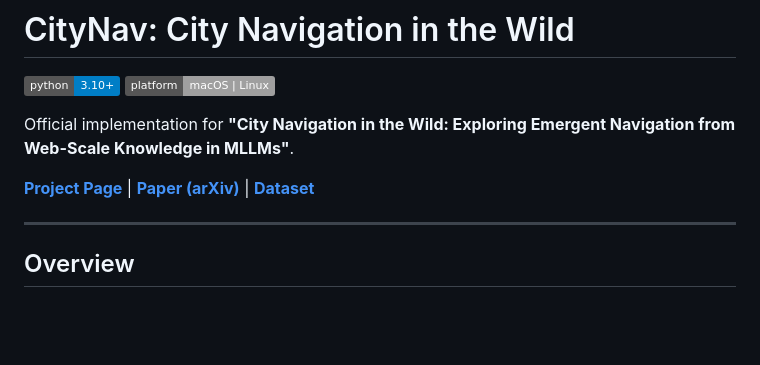
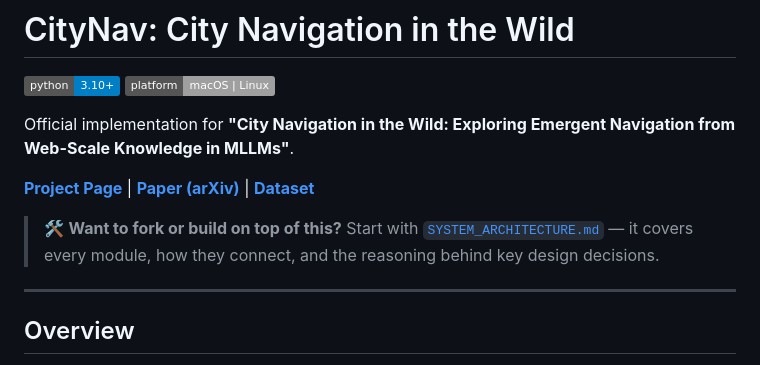
Before and after one commit to Utkarsh-Mishra444/Sparsely-Grounded-Long-Range-Navigation, a Markdown page: README.md, the part around the change. Drawn GitHub-style; badges without logos; blank space fills up the shorter version.

Commit message:
Revise README with project details and links
Updated project description and links in README.

```diff
--- a/README.md
+++ b/README.md
@@ -6,7 +6,7 @@
 Official implementation for **"City Navigation in the Wild: Exploring Emergent Navigation from Web-Scale Knowledge in MLLMs"**.
 
 **[Project Page](https://dwipddalal.github.io/AgentNav/)** | **[Paper (arXiv)](https://arxiv.org/abs/2512.15933)** | **[Dataset](https://docs.google.com/forms/d/e/1FAIpQLScib58bH6JT2I9TCzmp9q7NebJLl1MBCwpmyeoxPmv1EpCqQA/viewform)**
-
+> 🛠️ **Want to fork or build on top of this?** Start with [`SYSTEM_ARCHITECTURE.md`](SYSTEM_ARCHITECTURE.md) — it covers every module, how they connect, and the reasoning behind key design decisions.
 <!-- See project page for figures: https://dwipddalal.github.io/AgentNav/ -->
 
 ---
```
